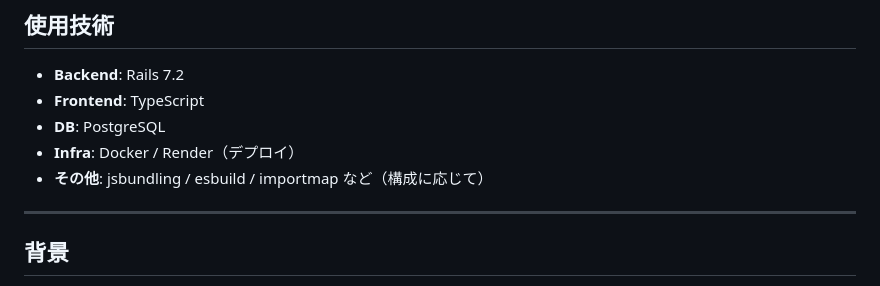
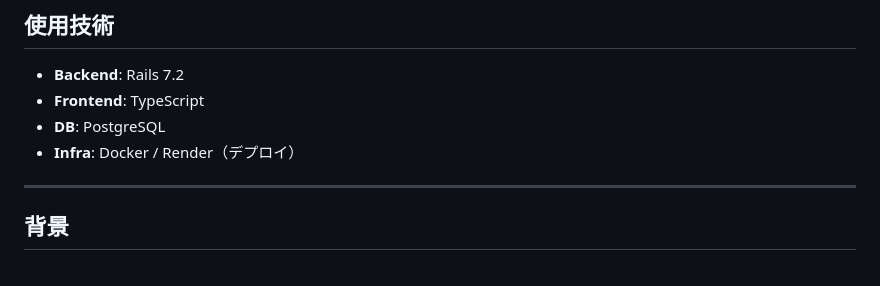
Before and after one commit to tanagorou/GFE-web, a Markdown page: README.md, the part around the change. Drawn GitHub-style.

Commit message:
Update README to simplify technology list
Remove additional technologies from README.

```diff
--- a/README.md
+++ b/README.md
@@ -14,7 +14,6 @@ URL → https://gfe-web-nor6-okt7.onrender.com
 - **Frontend**: TypeScript
 - **DB**: PostgreSQL
 - **Infra**: Docker / Render（デプロイ）
-- **その他**: jsbundling / esbuild / importmap など（構成に応じて）
 
 ---
 
```
